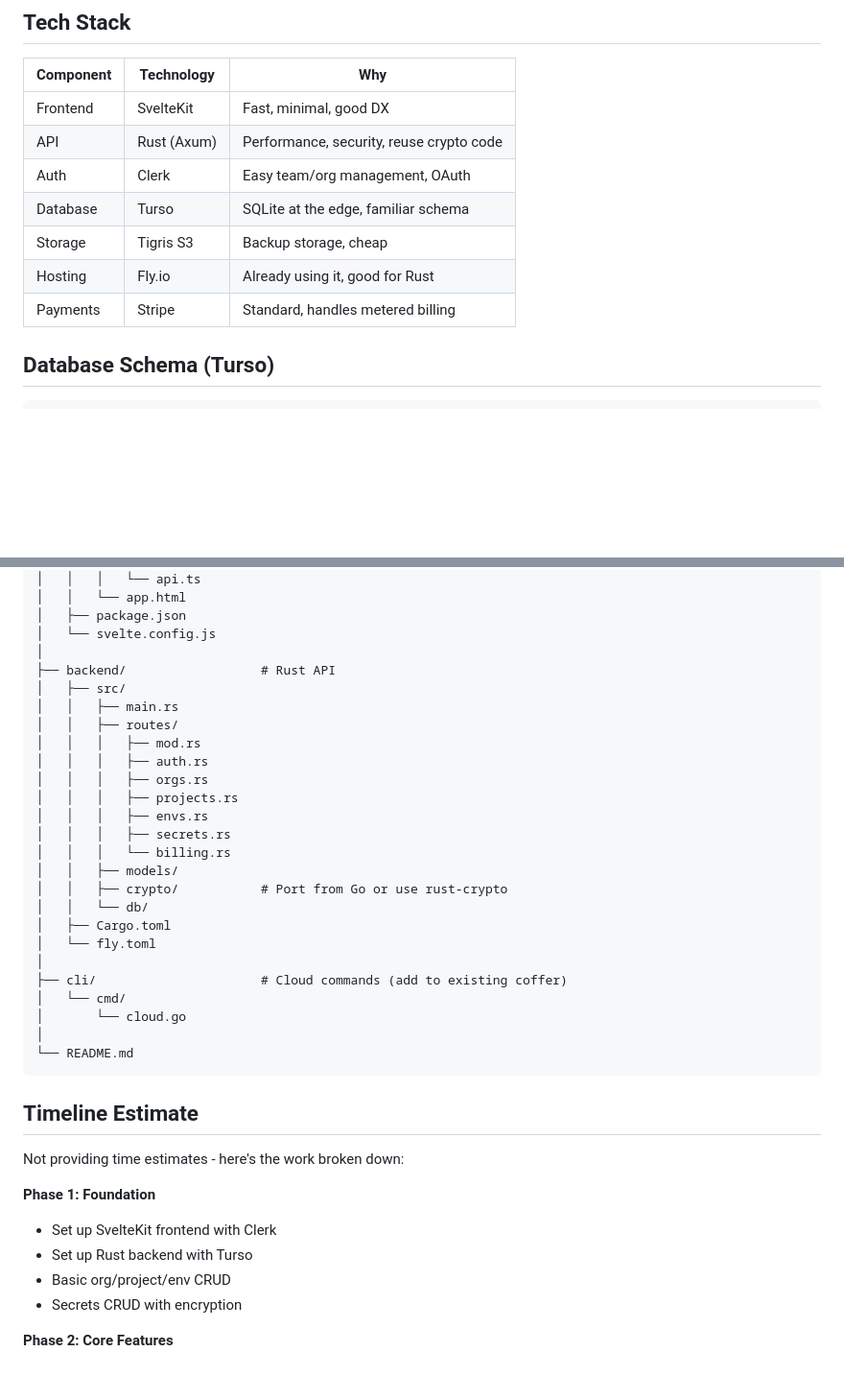
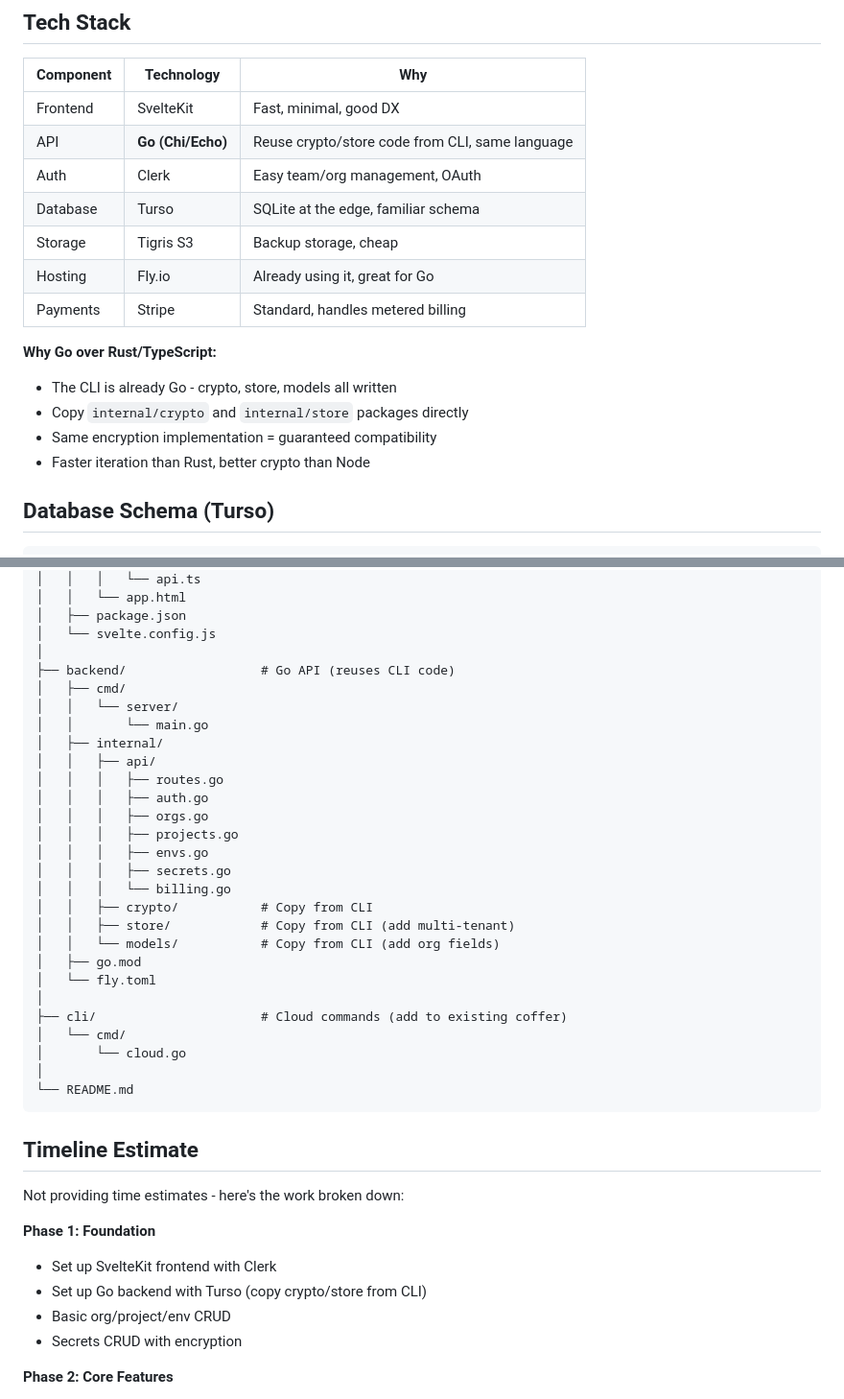
Before and after one commit to russellromney/coffer, a Markdown page: SAAS_PLAN.md, 2 parts joined by grey strips. Shown at 96% size. Drawn GitHub-style; blank space fills up the shorter version.

Commit message:
Update SaaS plan: Go backend instead of Rust
Reuse crypto/store code from CLI for faster MVP

🤖 Generated with [Claude Code](https://claude.com/claude-code)

Co-Authored-By: Claude Opus 4.5 <noreply@anthropic.com>

```diff
--- a/SAAS_PLAN.md
+++ b/SAAS_PLAN.md
@@ -52,12 +52,18 @@ Compare to Infisical at $18/user/month: 50 users = $900/month vs our $50/month.
 | Component | Technology | Why |
 |-----------|------------|-----|
 | Frontend | SvelteKit | Fast, minimal, good DX |
-| API | Rust (Axum) | Performance, security, reuse crypto code |
+| API | **Go (Chi/Echo)** | Reuse crypto/store code from CLI, same language |
 | Auth | Clerk | Easy team/org management, OAuth |
 | Database | Turso | SQLite at the edge, familiar schema |
 | Storage | Tigris S3 | Backup storage, cheap |
-| Hosting | Fly.io | Already using it, good for Rust |
+| Hosting | Fly.io | Already using it, great for Go |
 | Payments | Stripe | Standard, handles metered billing |
+
+**Why Go over Rust/TypeScript:**
+- The CLI is already Go - crypto, store, models all written
+- Copy `internal/crypto` and `internal/store` packages directly
+- Same encryption implementation = guaranteed compatibility
+- Faster iteration than Rust, better crypto than Node
 
 ## Database Schema (Turso)
 
@@ -322,21 +328,23 @@ coffer-saas/
 │   ├── package.json
 │   └── svelte.config.js
 │
-├── backend/                  # Rust API
-│   ├── src/
-│   │   ├── main.rs
-│   │   ├── routes/
-│   │   │   ├── mod.rs
-│   │   │   ├── auth.rs
-│   │   │   ├── orgs.rs
-│   │   │   ├── projects.rs
-│   │   │   ├── envs.rs
-│   │   │   ├── secrets.rs
-│   │   │   └── billing.rs
-│   │   ├── models/
-│   │   ├── crypto/           # Port from Go or use rust-crypto
-│   │   └── db/
-│   ├── Cargo.toml
+├── backend/                  # Go API (reuses CLI code)
+│   ├── cmd/
+│   │   └── server/
+│   │       └── main.go
+│   ├── internal/
+│   │   ├── api/
+│   │   │   ├── routes.go
+│   │   │   ├── auth.go
+│   │   │   ├── orgs.go
+│   │   │   ├── projects.go
+│   │   │   ├── envs.go
+│   │   │   ├── secrets.go
+│   │   │   └── billing.go
+│   │   ├── crypto/           # Copy from CLI
+│   │   ├── store/            # Copy from CLI (add multi-tenant)
+│   │   └── models/           # Copy from CLI (add org fields)
+│   ├── go.mod
 │   └── fly.toml
 │
 ├── cli/                      # Cloud commands (add to existing coffer)
@@ -352,7 +360,7 @@ Not providing time estimates - here's the work broken down:
 
 **Phase 1: Foundation**
 - Set up SvelteKit frontend with Clerk
-- Set up Rust backend with Turso
+- Set up Go backend with Turso (copy crypto/store from CLI)
 - Basic org/project/env CRUD
 - Secrets CRUD with encryption
 
```
